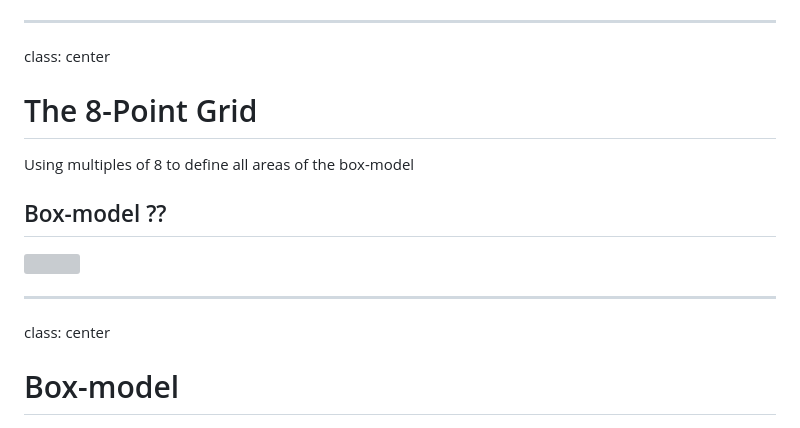
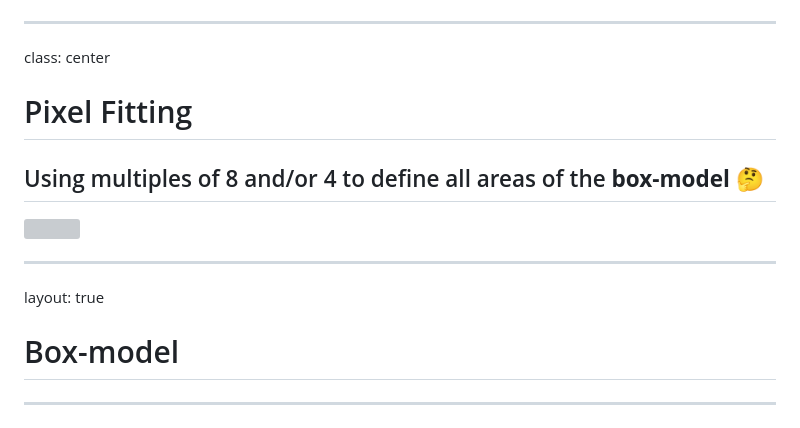
Before and after one commit to destinio/SLIDES, a Markdown page: 8point/slides.md, the part around the change printed below. Rendered like a GitHub page; grey boxes are pictures that could not be loaded.

```diff
--- a/8point/slides.md
+++ b/8point/slides.md
@@ -6,18 +6,18 @@ class: center, middle
 
 class: center
 
-# The 8-Point Grid
+# Pixel Fitting
 
-Using multiples of 8 to define all areas of the box-model
-
-## Box-model ??
+## Using multiples of 8 and/or 4 to define all areas of the **box-model** 🤔
 
 <img src="https://i.giphy.com/media/cmNyvXwDSo2IhwYj0W/giphy.gif" width='400px' />
 
 ---
 
-class: center
+layout: true
 
 # Box-model
 
+---
+
 <img src='/public/boxmodel.png' width='600px'>
```
Also changed, not shown: other parts of 8point/slides.md (+46 -4 lines), public/box-sizing.png (added), 1 other file.
